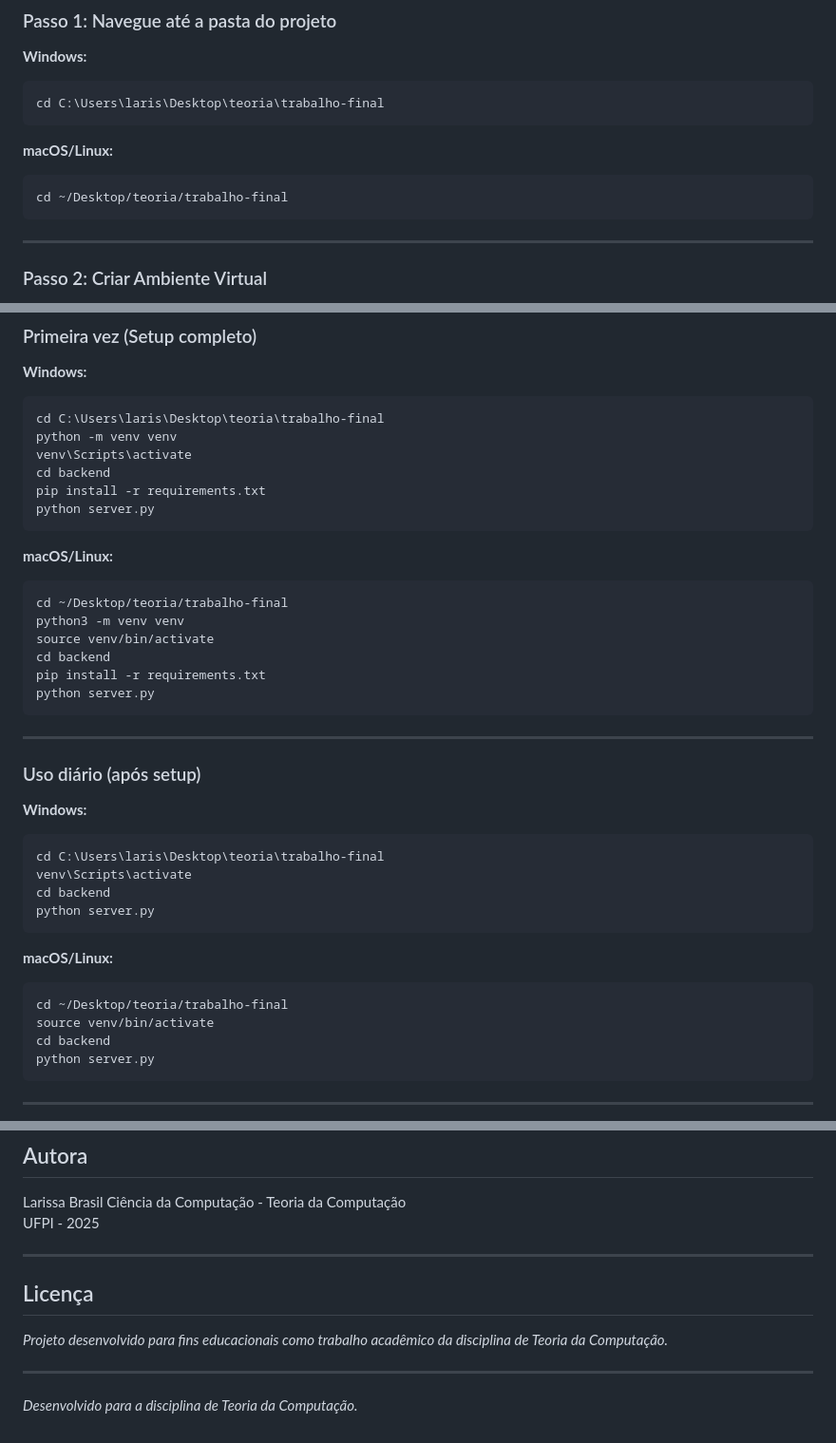
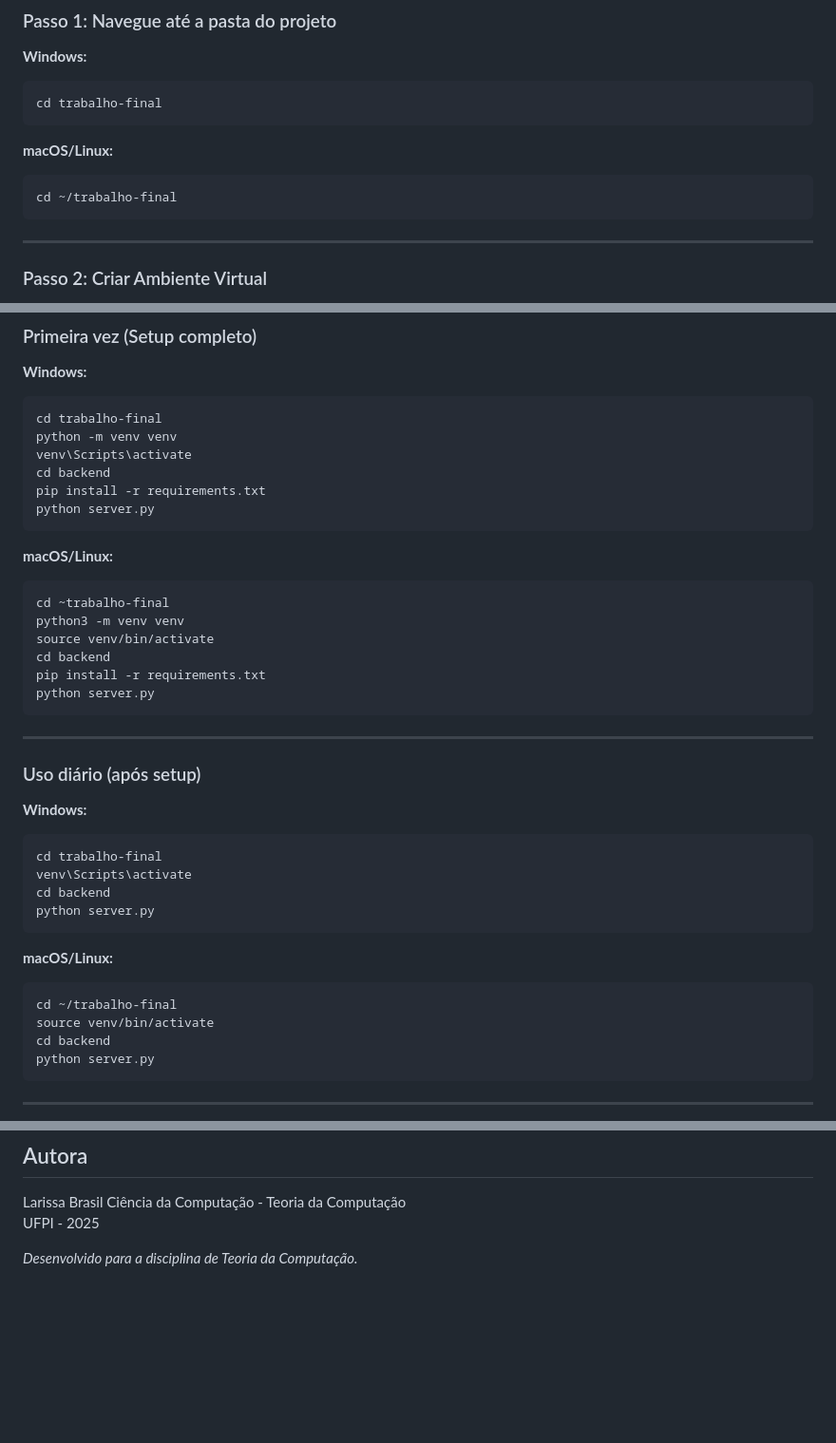
Before and after one commit to Blarissa/trabalho-final-larissa-brasil, a Markdown page: README.md, 3 parts joined by grey strips. Shown: that part at 95% size. Rendered like a GitHub page; blank space fills up the shorter version.

Commit message:
Simplify directory navigation and update project notes
Updated directory navigation instructions for Windows and macOS/Linux in README.md to simplify paths. Removed license section and added a note about the project's educational purpose.

````diff
--- a/README.md
+++ b/README.md
@@ -129,12 +129,12 @@ pip3 --version
 
 **Windows:**
 ```bash
-cd C:\Users\laris\Desktop\teoria\trabalho-final
+cd trabalho-final
 ```
 
 **macOS/Linux:**
 ```bash
-cd ~/Desktop/teoria/trabalho-final
+cd ~/trabalho-final
 ```
 
 ---
@@ -423,7 +423,7 @@ retorna: estados_atuais ∩ estados_finais ≠ ∅
 
 **Windows:**
 ```bash
-cd C:\Users\laris\Desktop\teoria\trabalho-final
+cd trabalho-final
 python -m venv venv
 venv\Scripts\activate
 cd backend
@@ -433,7 +433,7 @@ python server.py
 
 **macOS/Linux:**
 ```bash
-cd ~/Desktop/teoria/trabalho-final
+cd ~trabalho-final
 python3 -m venv venv
 source venv/bin/activate
 cd backend
@@ -447,7 +447,7 @@ python server.py
 
 **Windows:**
 ```bash
-cd C:\Users\laris\Desktop\teoria\trabalho-final
+cd trabalho-final
 venv\Scripts\activate
 cd backend
 python server.py
@@ -455,7 +455,7 @@ python server.py
 
 **macOS/Linux:**
 ```bash
-cd ~/Desktop/teoria/trabalho-final
+cd ~/trabalho-final
 source venv/bin/activate
 cd backend
 python server.py
@@ -562,12 +562,4 @@ Larissa Brasil
 Ciência da Computação - Teoria da Computação
 UFPI - 2025
 
----
-
-## Licença
-
-*Projeto desenvolvido para fins educacionais como trabalho acadêmico da disciplina de Teoria da Computação.*
-
----
-
 *Desenvolvido para a disciplina de Teoria da Computação.*
````
